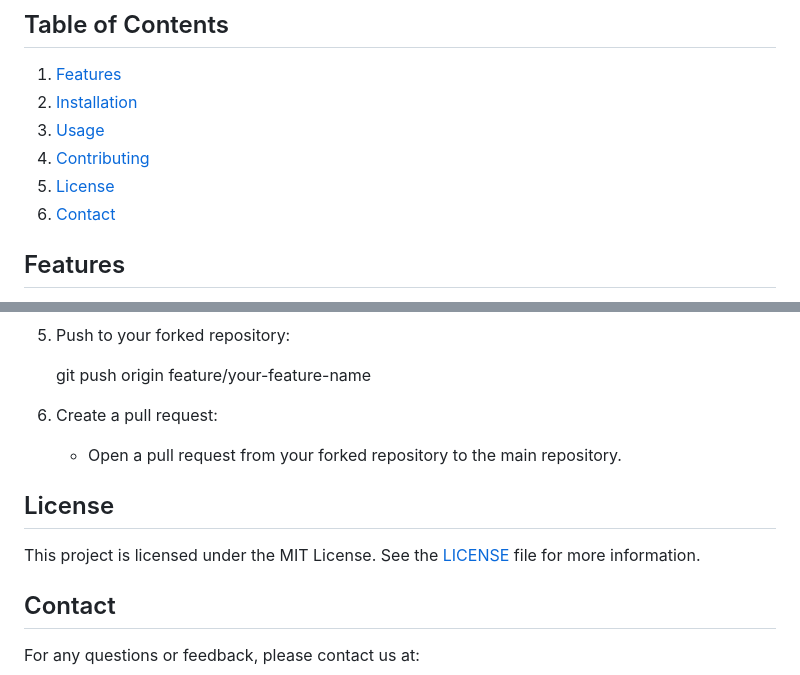
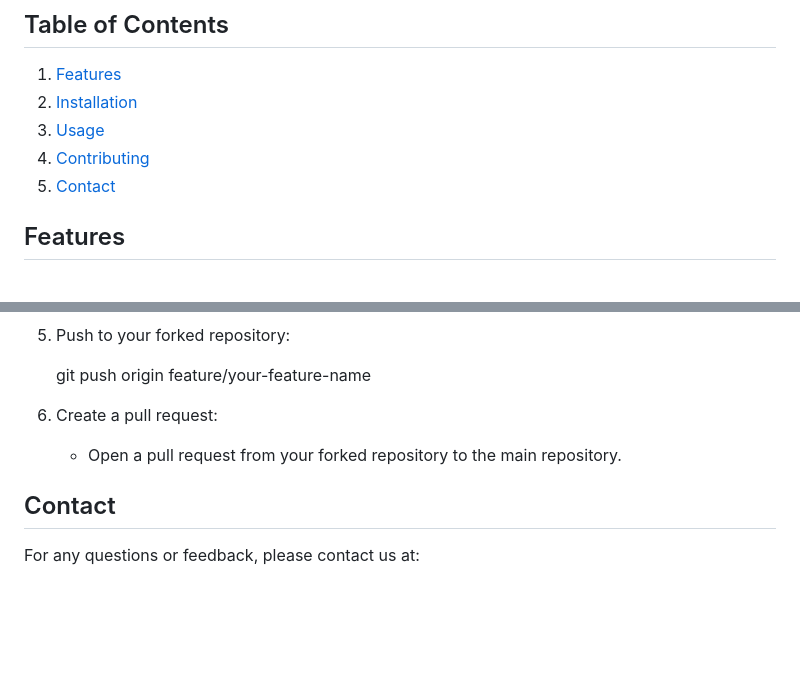
Before and after one commit to JustinePaulMoreno/motorshop, a Markdown page: README.md, 2 parts joined by grey strips. Rendered like a GitHub page; blank space fills up the shorter version.

```diff
--- a/README.md
+++ b/README.md
@@ -7,8 +7,7 @@ Welcome to the Motor Shop Store! This application allows users to browse, search
 2. [Installation](#installation)
 3. [Usage](#usage)
 4. [Contributing](#contributing)
-5. [License](#license)
-6. [Contact](#contact)
+5. [Contact](#contact)
 
 ## Features
 - Search Products: Easily search for products by name, category, or other criteria.
@@ -99,9 +98,6 @@ We welcome contributions from the community! To contribute, follow these steps:
 6. Create a pull request:
     - Open a pull request from your forked repository to the main repository.
 
-## License
-This project is licensed under the MIT License. See the [LICENSE](LICENSE) file for more information.
-
 ## Contact
 For any questions or feedback, please contact us at:
 - Email: KEKOMARZmotorshop@gmail.com
```
